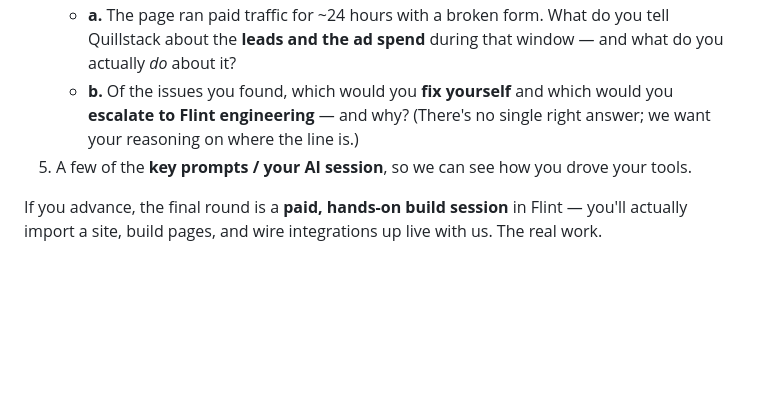
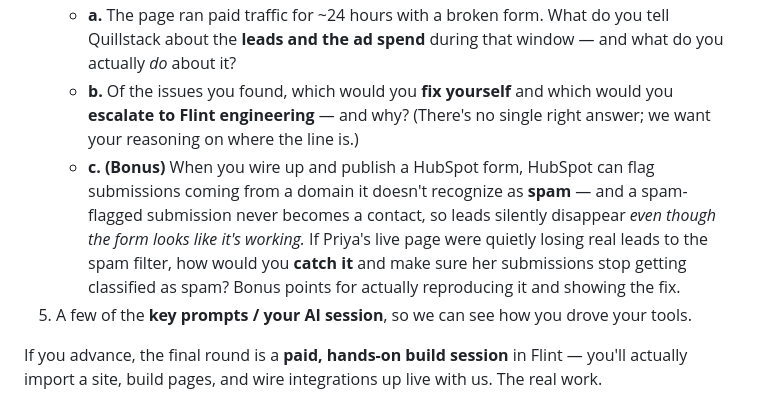
Before and after one commit to michlimlim/flint-cs-takehome, a Markdown page: README.md, the part around the change. Drawn GitHub-style; blank space fills up the shorter version.

Commit message:
Add spam-filter bonus question to take-home
Co-Authored-By: Claude Opus 4.8 <noreply@anthropic.com>

```diff
--- a/README.md
+++ b/README.md
@@ -37,6 +37,7 @@ A repo or zip containing:
 4. **`JUDGMENT.md`** — short answers (a few sentences each) to:
    - **a.** The page ran paid traffic for ~24 hours with a broken form. What do you tell Quillstack about the **leads and the ad spend** during that window — and what do you actually *do* about it?
    - **b.** Of the issues you found, which would you **fix yourself** and which would you **escalate to Flint engineering** — and why? (There's no single right answer; we want your reasoning on where the line is.)
+   - **c. (Bonus)** When you wire up and publish a HubSpot form, HubSpot can flag submissions coming from a domain it doesn't recognize as **spam** — and a spam-flagged submission never becomes a contact, so leads silently disappear *even though the form looks like it's working.* If Priya's live page were quietly losing real leads to the spam filter, how would you **catch it** and make sure her submissions stop getting classified as spam? Bonus points for actually reproducing it and showing the fix.
 5. A few of the **key prompts / your AI session**, so we can see how you drove your tools.
 
 If you advance, the final round is a **paid, hands-on build session** in Flint — you'll actually import a site, build pages, and wire integrations up live with us. The real work.
```
